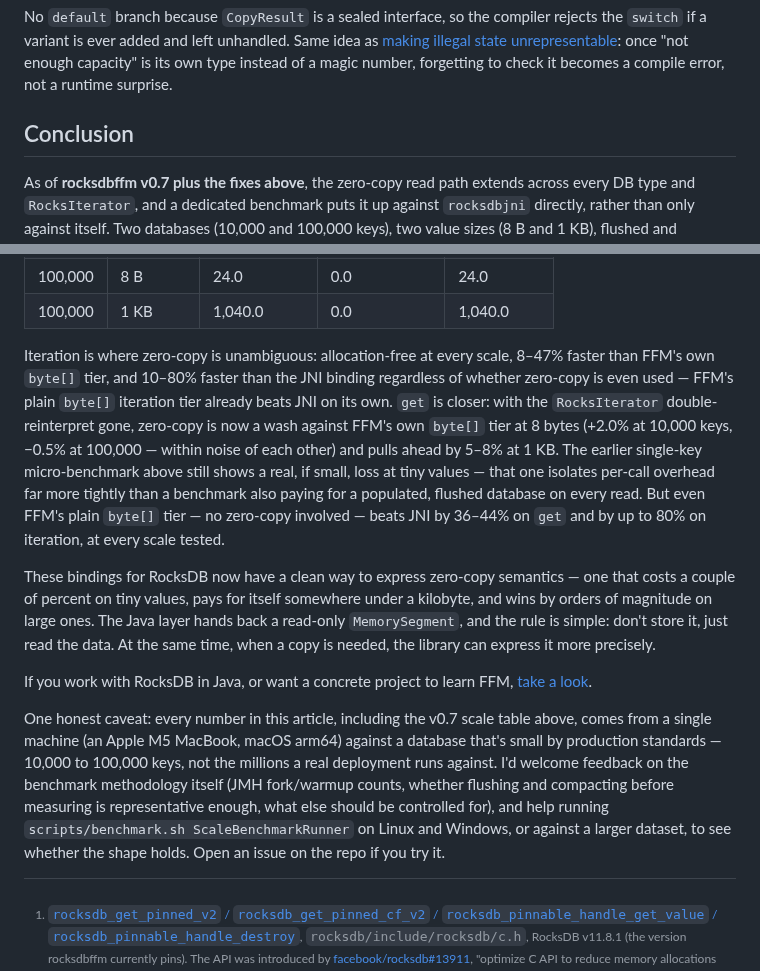
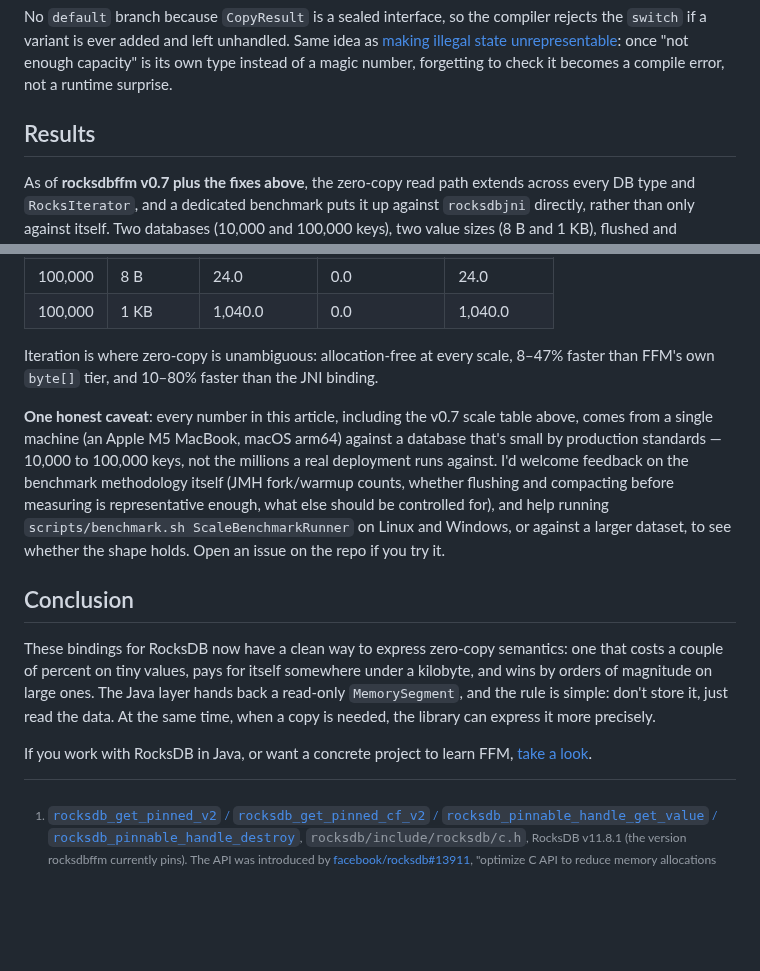
Before and after one commit to dfa1/dfa1.github.io, a Markdown page: articles/rocksdb-performance-and-zero-copy.md, 2 parts joined by grey strips. Rendered like a GitHub page; blank space fills up the shorter version.

Commit message:
final tweaks

```diff
--- a/articles/rocksdb-performance-and-zero-copy.md
+++ b/articles/rocksdb-performance-and-zero-copy.md
@@ -377,7 +377,7 @@ left unhandled. Same idea as
 once "not enough capacity" is its own type instead of a magic number, forgetting to check it becomes
 a compile error, not a runtime surprise.
 
-## Conclusion
+## Results
 
 As of **rocksdbffm v0.7 plus the fixes above**, the zero-copy read path extends across every DB type
 and `RocksIterator`, and a dedicated benchmark puts it up against `rocksdbjni` directly, rather than
@@ -403,22 +403,9 @@ and compacted before measuring:
 | 100,000 | 1 KB | 1,040.0 | 0.0 | 1,040.0 |
 
 Iteration is where zero-copy is unambiguous: allocation-free at every scale, 8–47% faster than FFM's
-own `byte[]` tier, and 10–80% faster than the JNI binding regardless of whether zero-copy is even
-used — FFM's plain `byte[]` iteration tier already beats JNI on its own. `get` is closer: with the
-`RocksIterator` double-reinterpret gone, zero-copy is now a wash against FFM's own `byte[]` tier at 8
-bytes (+2.0% at 10,000 keys, −0.5% at 100,000 — within noise of each other) and pulls ahead by
-5–8% at 1 KB. The earlier single-key micro-benchmark above still shows a real, if small, loss at tiny
-values — that one isolates per-call overhead far more tightly than a benchmark also paying for a
-populated, flushed database on every read. But even FFM's plain `byte[]` tier — no zero-copy
-involved — beats JNI by 36–44% on `get` and by up to 80% on iteration, at every scale tested.
+own `byte[]` tier, and 10–80% faster than the JNI binding.
 
-These bindings for RocksDB now have a clean way to express zero-copy semantics — one that costs a
-couple of percent on tiny values, pays for itself somewhere under a kilobyte, and wins by orders of
-magnitude on large ones. The Java layer hands back a read-only `MemorySegment`, and the rule is simple: don't store it, just read the data. At the same time, when a copy is needed, the library can express it more precisely.
-
-If you work with RocksDB in Java, or want a concrete project to learn FFM, [take a look](https://github.com/dfa1/rocksdbffm).
-
-One honest caveat: every number in this article, including the v0.7 scale table above, comes from a
+**One honest caveat**: every number in this article, including the v0.7 scale table above, comes from a
 single machine (an Apple M5 MacBook, macOS arm64) against a database that's small by production
 standards — 10,000 to 100,000 keys, not the millions a real deployment runs against. I'd welcome
 feedback on the benchmark methodology itself (JMH fork/warmup counts, whether flushing and compacting
@@ -426,6 +413,14 @@ before measuring is representative enough, what else should be controlled for),
 `scripts/benchmark.sh ScaleBenchmarkRunner` on Linux and Windows, or against a larger dataset, to see
 whether the shape holds. Open an issue on the repo if you try it.
 
+## Conclusion
+
+These bindings for RocksDB now have a clean way to express zero-copy semantics: one that costs a
+couple of percent on tiny values, pays for itself somewhere under a kilobyte, and wins by orders of
+magnitude on large ones. The Java layer hands back a read-only `MemorySegment`, and the rule is simple: don't store it, just read the data. At the same time, when a copy is needed, the library can express it more precisely.
+
+If you work with RocksDB in Java, or want a concrete project to learn FFM, [take a look](https://github.com/dfa1/rocksdbffm).
+
 [^c-header]: [`rocksdb_get_pinned_v2` / `rocksdb_get_pinned_cf_v2` / `rocksdb_pinnable_handle_get_value` / `rocksdb_pinnable_handle_destroy`](https://github.com/facebook/rocksdb/blob/abeebd9630f11bd08c28b7bd43c7bdfc62050654/include/rocksdb/c.h#L4687-L4707), `rocksdb/include/rocksdb/c.h`, RocksDB v11.8.1 (the version rocksdbffm currently pins). The API was introduced by [facebook/rocksdb#13911](https://github.com/facebook/rocksdb/pull/13911), "optimize C API to reduce memory allocations and using PinnableSlice for zero-copy reads," first shipped in **v10.9.1**. rocksdbffm tracks binding it as [GitHub issue #55](https://github.com/dfa1/rocksdbffm/issues/55).
 
 [^get-into-buffer]: [`rocksdb_get_into_buffer` / `rocksdb_get_into_buffer_cf`](https://github.com/facebook/rocksdb/blob/abeebd9630f11bd08c28b7bd43c7bdfc62050654/include/rocksdb/c.h#L4708-L4721), same file, same commit, same PR ([facebook/rocksdb#13911](https://github.com/facebook/rocksdb/pull/13911)) as the pinned-handle functions above.
```
